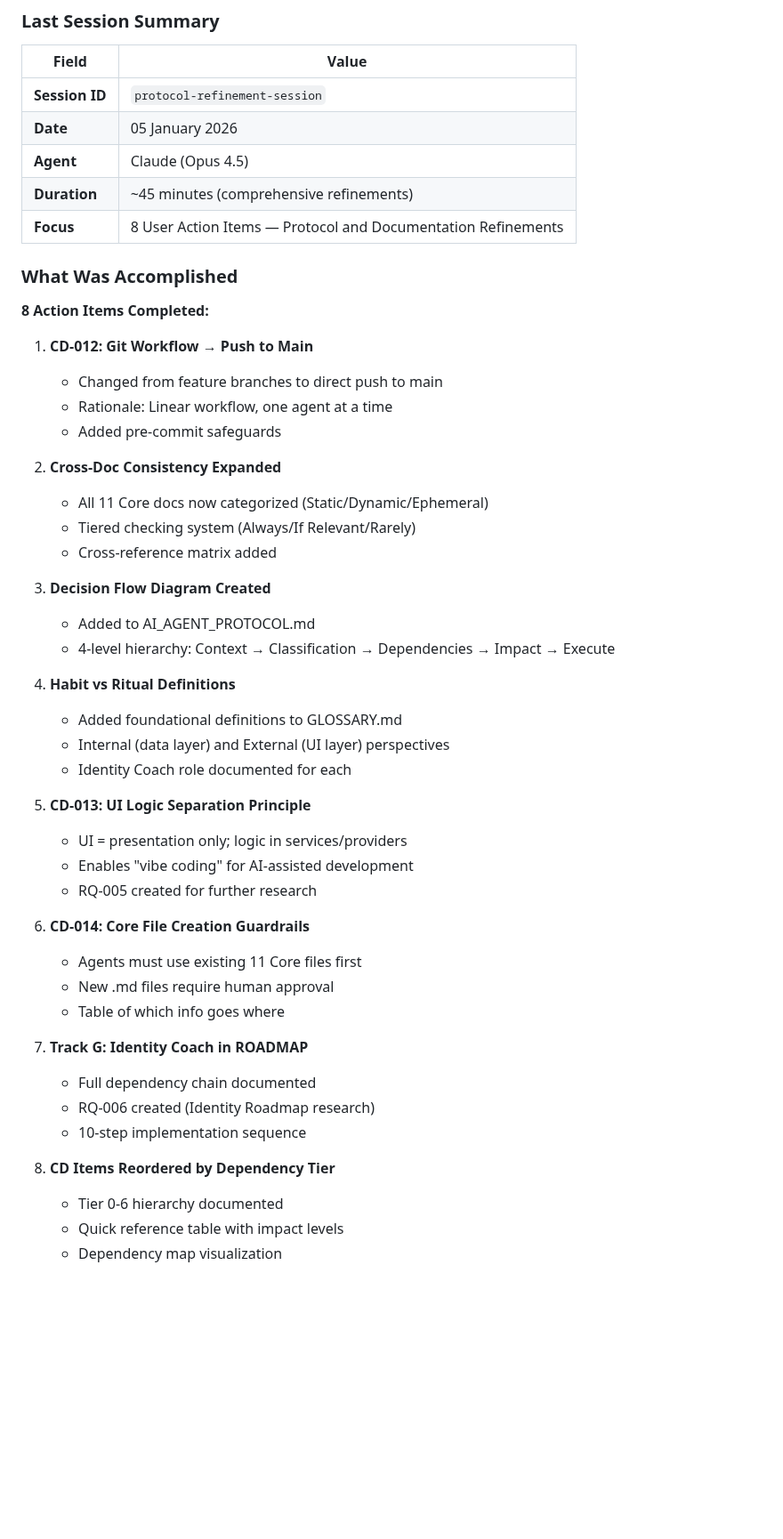
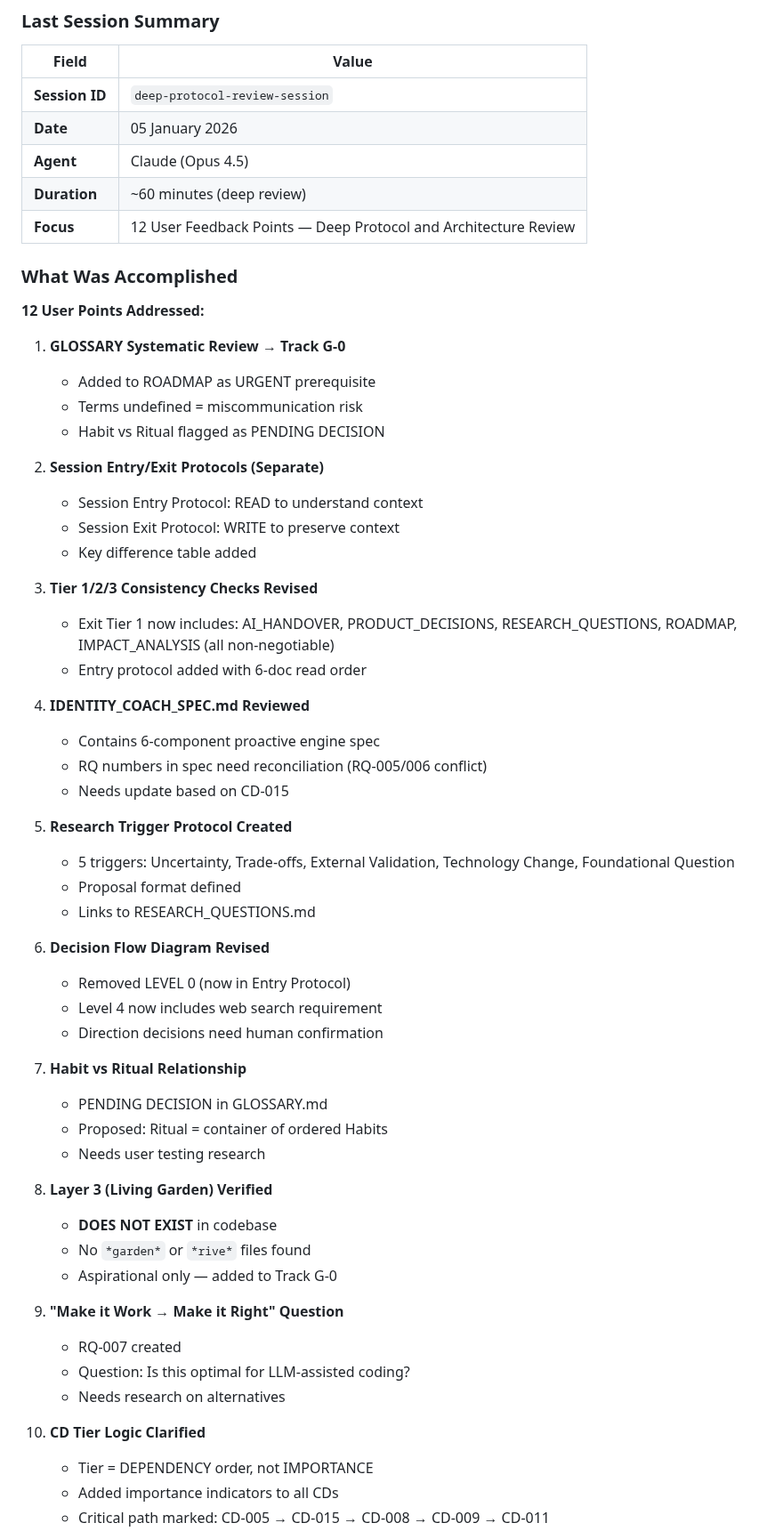
Before and after one commit to lenghurst/atomichabits, a Markdown page: docs/CORE/AI_HANDOVER.md, the part around one of its changes. Shown at 89% size. GitHub-like rendering; blank space fills up the shorter version.

Commit message:
docs: update AI_HANDOVER.md with 12-point deep review session

```diff
--- a/docs/CORE/AI_HANDOVER.md
+++ b/docs/CORE/AI_HANDOVER.md
@@ -36,51 +36,62 @@ This prevents:
 ### Last Session Summary
 | Field | Value |
 |-------|-------|
-| **Session ID** | `protocol-refinement-session` |
+| **Session ID** | `deep-protocol-review-session` |
 | **Date** | 05 January 2026 |
 | **Agent** | Claude (Opus 4.5) |
-| **Duration** | ~45 minutes (comprehensive refinements) |
-| **Focus** | 8 User Action Items — Protocol and Documentation Refinements |
+| **Duration** | ~60 minutes (deep review) |
+| **Focus** | 12 User Feedback Points — Deep Protocol and Architecture Review |
 
 ### What Was Accomplished
 
-**8 Action Items Completed:**
+**12 User Points Addressed:**
 
-1. **CD-012: Git Workflow → Push to Main**
-   - Changed from feature branches to direct push to main
-   - Rationale: Linear workflow, one agent at a time
-   - Added pre-commit safeguards
+1. **GLOSSARY Systematic Review → Track G-0**
+   - Added to ROADMAP as URGENT prerequisite
+   - Terms undefined = miscommunication risk
+   - Habit vs Ritual flagged as PENDING DECISION
 
-2. **Cross-Doc Consistency Expanded**
-   - All 11 Core docs now categorized (Static/Dynamic/Ephemeral)
-   - Tiered checking system (Always/If Relevant/Rarely)
-   - Cross-reference matrix added
+2. **Session Entry/Exit Protocols (Separate)**
+   - Session Entry Protocol: READ to understand context
+   - Session Exit Protocol: WRITE to preserve context
+   - Key difference table added
 
-3. **Decision Flow Diagram Created**
-   - Added to AI_AGENT_PROTOCOL.md
-   - 4-level hierarchy: Context → Classification → Dependencies → Impact → Execute
+3. **Tier 1/2/3 Consistency Checks Revised**
+   - Exit Tier 1 now includes: AI_HANDOVER, PRODUCT_DECISIONS, RESEARCH_QUESTIONS, ROADMAP, IMPACT_ANALYSIS (all non-negotiable)
+   - Entry protocol added with 6-doc read order
 
-4. **Habit vs Ritual Definitions**
-   - Added foundational definitions to GLOSSARY.md
-   - Internal (data layer) and External (UI layer) perspectives
-   - Identity Coach role documented for each
+4. **IDENTITY_COACH_SPEC.md Reviewed**
+   - Contains 6-component proactive engine spec
+   - RQ numbers in spec need reconciliation (RQ-005/006 conflict)
+   - Needs update based on CD-015
 
-5. **CD-013: UI Logic Separation Principle**
-   - UI = presentation only; logic in services/providers
-   - Enables "vibe coding" for AI-assisted development
-   - RQ-005 created for further research
+5. **Research Trigger Protocol Created**
+   - 5 triggers: Uncertainty, Trade-offs, External Validation, Technology Change, Foundational Question
+   - Proposal format defined
+   - Links to RESEARCH_QUESTIONS.md
 
-6. **CD-014: Core File Creation Guardrails**
-   - Agents must use existing 11 Core files first
-   - New .md files require human approval
-   - Table of which info goes where
+6. **Decision Flow Diagram Revised**
+   - Removed LEVEL 0 (now in Entry Protocol)
+   - Level 4 now includes web search requirement
+   - Direction decisions need human confirmation
 
-7. **Track G: Identity Coach in ROADMAP**
-   - Full dependency chain documented
-   - RQ-006 created (Identity Roadmap research)
-   - 10-step implementation sequence
+7. **Habit vs Ritual Relationship**
+   - PENDING DECISION in GLOSSARY.md
+   - Proposed: Ritual = container of ordered Habits
+   - Needs user testing research
 
-8. **CD Items Reordered by Dependency Tier**
-   - Tier 0-6 hierarchy documented
-   - Quick reference table with impact levels
-   - Dependency map visualization
+8. **Layer 3 (Living Garden) Verified**
+   - **DOES NOT EXIST** in codebase
+   - No `*garden*` or `*rive*` files found
+   - Aspirational only — added to Track G-0
+
+9. **"Make it Work → Make it Right" Question**
+   - RQ-007 created
+   - Question: Is this optimal for LLM-assisted coding?
+   - Needs research on alternatives
+
+10. **CD Tier Logic Clarified**
+    - Tier = DEPENDENCY order, not IMPORTANCE
+    - Added importance indicators to all CDs
+    - Critical path marked: CD-005 → CD-015 → CD-008 → CD-009 → CD-011
+
```
Also changed, not shown: other parts of docs/CORE/AI_HANDOVER.md (+20 -1 lines).
